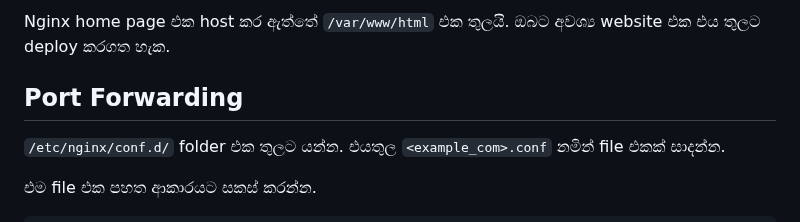
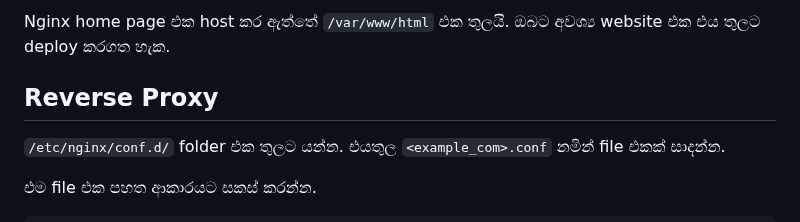
Before and after one commit to y-developer/docs, a Markdown page: linux/setup_nginx.md, the part around the change. Drawn GitHub-style.

```diff
--- a/linux/setup_nginx.md
+++ b/linux/setup_nginx.md
@@ -51,7 +51,7 @@ client pc එකේ web browser එකක server එකේ IP address එක typ
 Nginx home page එක host කර ඇත්තේ `/var/www/html` එක තුලයි. ඔබට අවශ්‍ය website එක එය තුලට deploy කරගත හැක.
 
 
-## Port Forwarding
+## Reverse Proxy
 
 `/etc/nginx/conf.d/` folder එක තුලට යන්න. එයතුල `<example_com>.conf` නමින් file එකක් සාදන්න.
 
```
